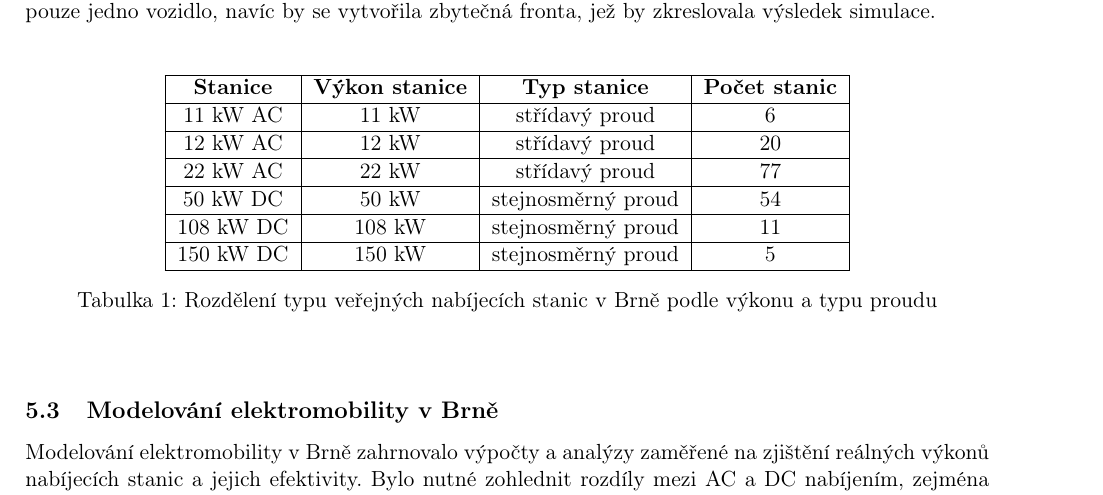
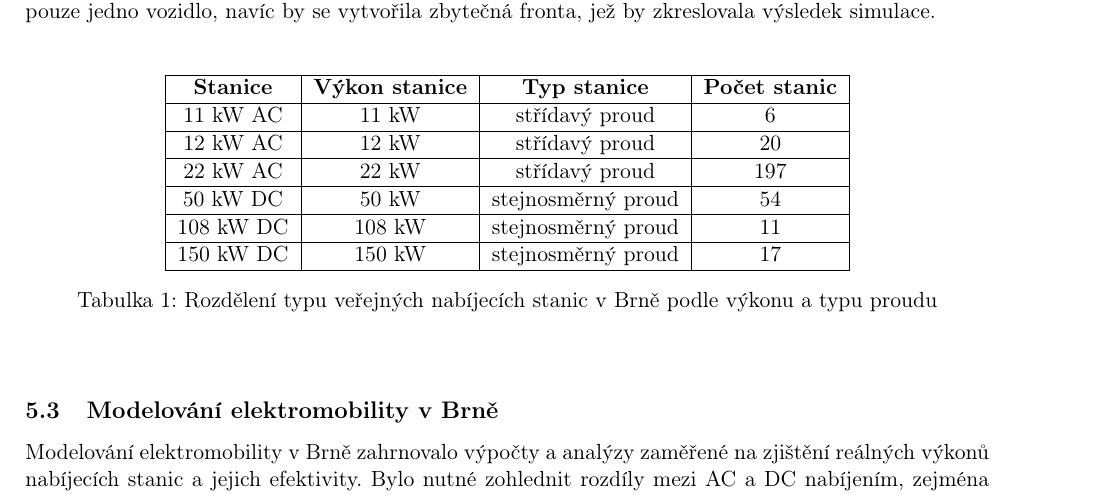
Before and after one commit to Doly02/ims-proj, a LaTeX document (docs/documentation.tex): part of page 6 of 17, cut so that both start at the same text. Compiled offline with pdfLaTeX.

Commit message:
[Fix] Increases The Range of Histogram. Updates Docs.

```diff
--- a/docs/documentation.tex
+++ b/docs/documentation.tex
@@ -217,17 +217,17 @@ byl nabito pouze jedno vozidlo, navíc by se vytvořila zbytečná fronta, jež
         \hline
         \textbf{Stanice} & \textbf{Výkon stanice} & \textbf{Typ stanice} & \textbf{Počet stanic}\\
         \hline
-        11 kW  AC &  11 kW   & střídavý proud       & 6  \\
+        11 kW  AC &  11 kW   & střídavý proud       & 6   \\
         \hline
         12 kW  AC &  12 kW   & střídavý proud       & 20  \\
         \hline
-        22 kW  AC &  22 kW   & střídavý proud       & 77  \\
+        22 kW  AC &  22 kW   & střídavý proud       & 197 \\
         \hline
         50 kW  DC &  50 kW   & stejnosměrný proud   & 54  \\
         \hline
         108 kW DC &  108 kW  & stejnosměrný proud   & 11  \\
         \hline
-        150 kW DC &  150 kW  & stejnosměrný proud   & 5  \\
+        150 kW DC &  150 kW  & stejnosměrný proud   & 17  \\
         \hline
     \end{tabular}
     \caption{Rozdělení typu veřejných nabíjecích stanic v Brně podle výkonu a typu proudu}
```
Also changed, not shown: 1 other file.
